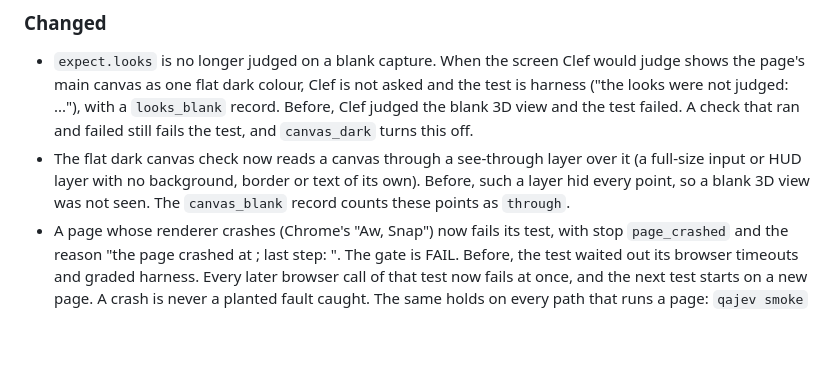
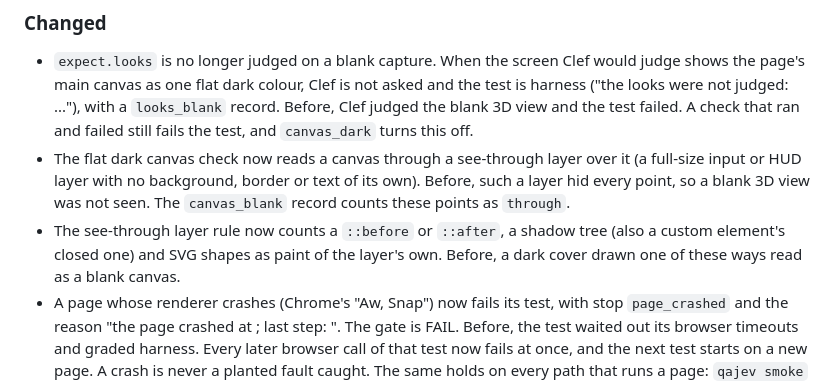
Before and after one commit to HanamoriLabs/qajev, a Markdown page: CHANGELOG.md, the part around the change. GitHub-like rendering; blank space fills up the shorter version.

Commit message:
CHANGELOG: the cover kinds the see-through rule now counts

```diff
--- a/CHANGELOG.md
+++ b/CHANGELOG.md
@@ -29,6 +29,8 @@ All notable changes to QAJev. The format follows [Keep a Changelog](https://keep
 - The flat dark canvas check now reads a canvas through a see-through layer over it (a full-size input or HUD layer
   with no background, border or text of its own). Before, such a layer hid every point, so a blank 3D view was not
   seen. The `canvas_blank` record counts these points as `through`.
+- The see-through layer rule now counts a `::before` or `::after`, a shadow tree (also a custom element's closed one)
+  and SVG shapes as paint of the layer's own. Before, a dark cover drawn one of these ways read as a blank canvas.
 - A page whose renderer crashes (Chrome's "Aw, Snap") now fails its test, with stop `page_crashed` and the reason
   "the page crashed at <URL>; last step: <step>". The gate is FAIL. Before, the test waited out its browser timeouts
   and graded harness. Every later browser call of that test now fails at once, and the next test starts on a new
```
